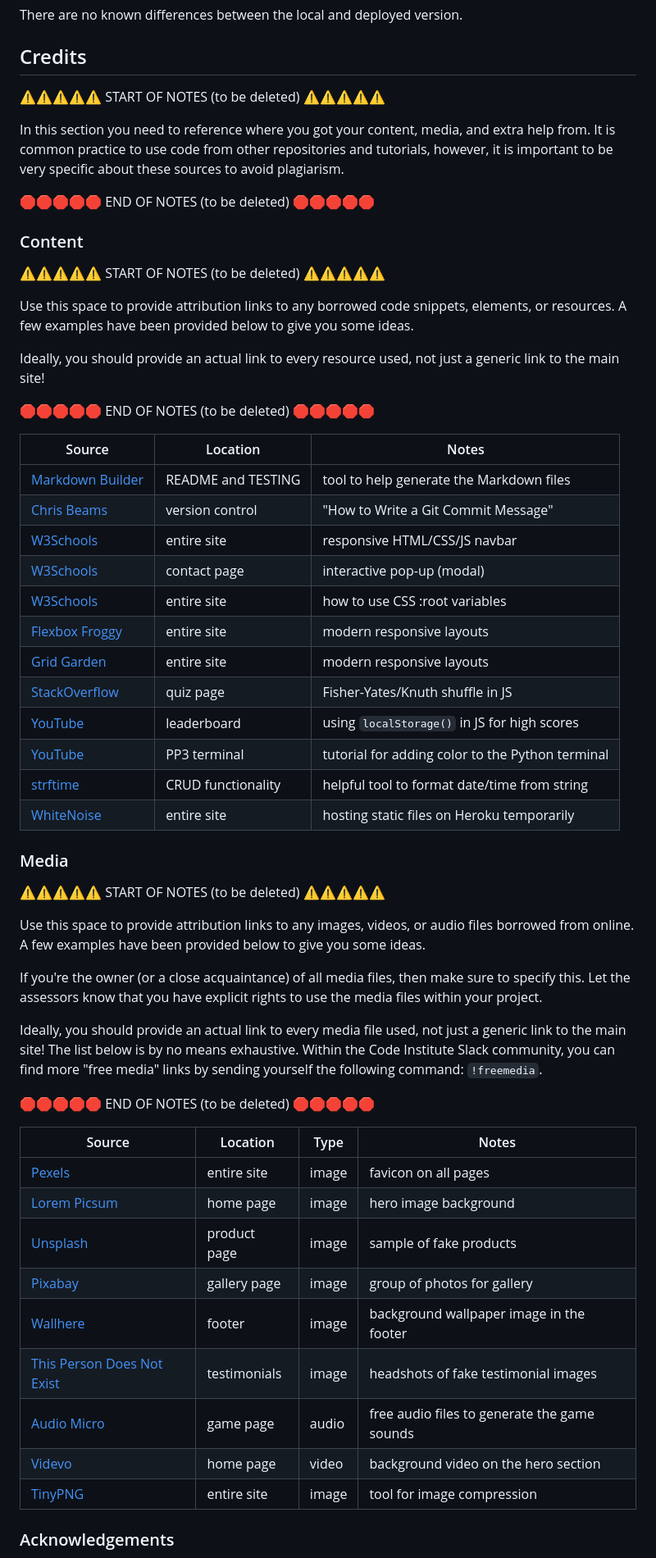
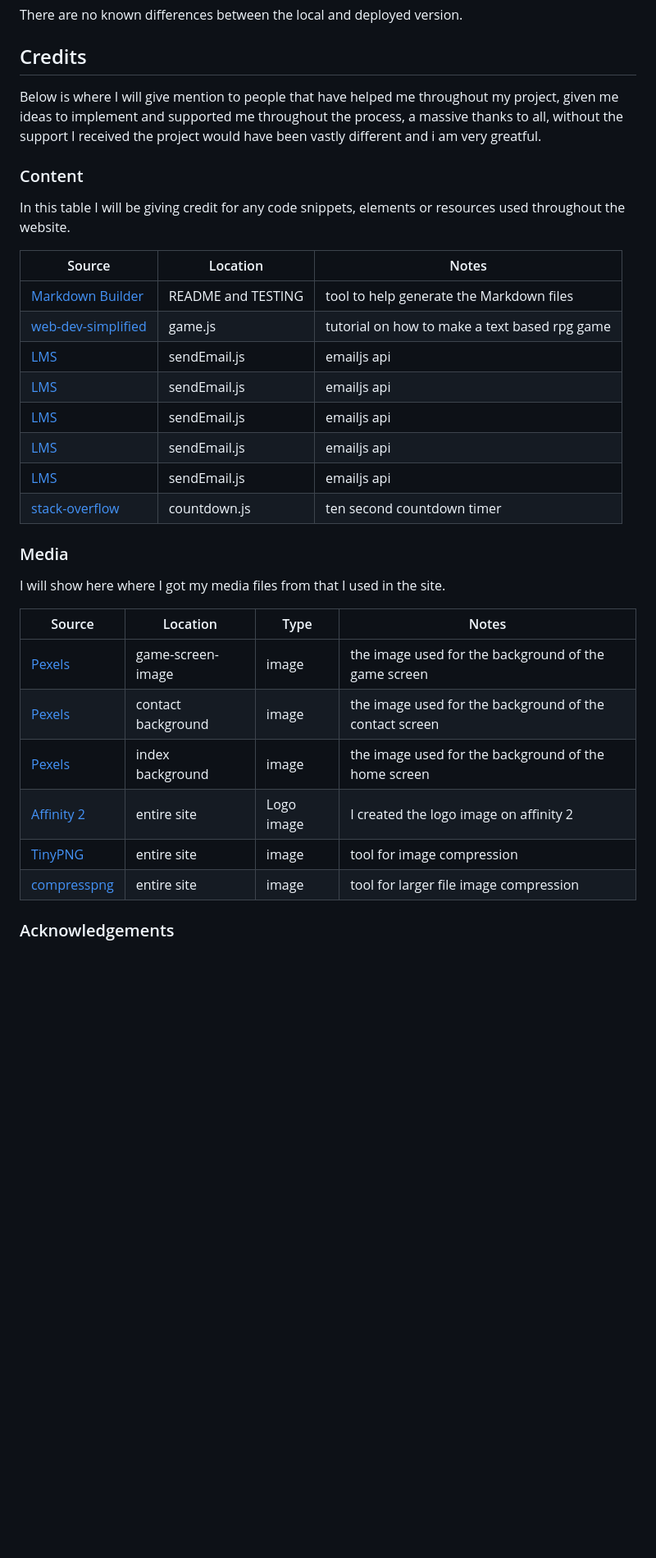
Before and after one commit to Nap199I/Text-based-RPG, a Markdown page: README.md, the part around one of its changes. Shown at 82% size. Drawn GitHub-style; blank space fills up the shorter version.

Commit message:
Add credits contents

```diff
--- a/README.md
+++ b/README.md
@@ -299,67 +299,35 @@ There are no known differences between the local and deployed version.
 
 ## Credits
 
-⚠️⚠️⚠️⚠️⚠️ START OF NOTES (to be deleted) ⚠️⚠️⚠️⚠️⚠️
-
-In this section you need to reference where you got your content, media, and extra help from.
-It is common practice to use code from other repositories and tutorials,
-however, it is important to be very specific about these sources to avoid plagiarism.
-
-🛑🛑🛑🛑🛑 END OF NOTES (to be deleted) 🛑🛑🛑🛑🛑
+Below is where I will give mention to people that have helped me throughout my project, given me ideas to implement and supported me throughout the process, a massive thanks to all, without the support I received the project would have been vastly different and i am very greatful.
 
 ### Content
 
-⚠️⚠️⚠️⚠️⚠️ START OF NOTES (to be deleted) ⚠️⚠️⚠️⚠️⚠️
-
-Use this space to provide attribution links to any borrowed code snippets, elements, or resources.
-A few examples have been provided below to give you some ideas.
-
-Ideally, you should provide an actual link to every resource used, not just a generic link to the main site!
-
-🛑🛑🛑🛑🛑 END OF NOTES (to be deleted) 🛑🛑🛑🛑🛑
+In this table I will be giving credit for any code snippets, elements or resources used throughout the website.
 
 | Source | Location | Notes |
 | --- | --- | --- |
 | [Markdown Builder](https://traveltimn.github.io/markdown-builder) | README and TESTING | tool to help generate the Markdown files |
-| [Chris Beams](https://chris.beams.io/posts/git-commit) | version control | "How to Write a Git Commit Message" |
-| [W3Schools](https://www.w3schools.com/howto/howto_js_topnav_responsive.asp) | entire site | responsive HTML/CSS/JS navbar |
-| [W3Schools](https://www.w3schools.com/howto/howto_css_modals.asp) | contact page | interactive pop-up (modal) |
-| [W3Schools](https://www.w3schools.com/css/css3_variables.asp) | entire site | how to use CSS :root variables |
-| [Flexbox Froggy](https://flexboxfroggy.com/) | entire site | modern responsive layouts |
-| [Grid Garden](https://cssgridgarden.com) | entire site | modern responsive layouts |
-| [StackOverflow](https://stackoverflow.com/a/2450976) | quiz page | Fisher-Yates/Knuth shuffle in JS |
-| [YouTube](https://www.youtube.com/watch?v=YL1F4dCUlLc) | leaderboard | using `localStorage()` in JS for high scores |
-| [YouTube](https://www.youtube.com/watch?v=u51Zjlnui4Y) | PP3 terminal | tutorial for adding color to the Python terminal |
-| [strftime](https://strftime.org) | CRUD functionality | helpful tool to format date/time from string |
-| [WhiteNoise](http://whitenoise.evans.io) | entire site | hosting static files on Heroku temporarily |
+| [web-dev-simplified](https://www.youtube.com/watch?v=R1S_NhKkvGA) | game.js | tutorial on how to make a text based rpg game |
+| [LMS](https://youtu.be/xA6Vp1RppWc) | sendEmail.js | emailjs api |
+| [LMS](https://youtu.be/0Qs7RbaCwB4) | sendEmail.js | emailjs api |
+| [LMS](https://youtu.be/dUOMEGVcX8Y) | sendEmail.js | emailjs api |
+| [LMS](https://youtu.be/6ikltjDtgeQ) | sendEmail.js | emailjs api |
+| [LMS](https://youtu.be/KaAeh4Risrc) | sendEmail.js | emailjs api |
+| [stack-overflow](https://stackoverflow.com/questions/31106189/create-a-simple-10-second-countdown) | countdown.js | ten second countdown timer |
 
 ### Media
 
-⚠️⚠️⚠️⚠️⚠️ START OF NOTES (to be deleted) ⚠️⚠️⚠️⚠️⚠️
-
-Use this space to provide attribution links to any images, videos, or audio files borrowed from online.
-A few examples have been provided below to give you some ideas.
-
-If you're the owner (or a close acquaintance) of all media files, then make sure to specify this.
-Let the assessors know that you have explicit rights to use the media files within your project.
-
-Ideally, you should provide an actual link to every media file used, not just a generic link to the main site!
-The list below is by no means exhaustive. Within the Code Institute Slack community, you can find more "free media" links
-by sending yourself the following command: `!freemedia`.
-
-🛑🛑🛑🛑🛑 END OF NOTES (to be deleted) 🛑🛑🛑🛑🛑
+I will show here where I got my media files from that I used in the site.
 
 | Source | Location | Type | Notes |
 | --- | --- | --- | --- |
-| [Pexels](https://www.pexels.com) | entire site | image | favicon on all pages |
-| [Lorem Picsum](https://picsum.photos) | home page | image | hero image background |
-| [Unsplash](https://unsplash.com) | product page | image | sample of fake products |
-| [Pixabay](https://pixabay.com) | gallery page | image | group of photos for gallery |
-| [Wallhere](https://wallhere.com) | footer | image | background wallpaper image in the footer |
-| [This Person Does Not Exist](https://thispersondoesnotexist.com) | testimonials | image | headshots of fake testimonial images |
-| [Audio Micro](https://www.audiomicro.com/free-sound-effects) | game page | audio | free audio files to generate the game sounds |
-| [Videvo](https://www.videvo.net/) | home page | video | background video on the hero section |
+| [Pexels](https://www.pexels.com/photo/gray-concrete-triumphal-arch-surrounded-by-flowers-1055068/) | game-screen-image | image | the image used for the background of the game screen |
+| [Pexels](https://www.pexels.com/photo/empty-brown-canvas-235985/) | contact background | image | the image used for the background of the contact screen |
+| [Pexels](https://www.pexels.com/photo/the-castle-of-titchfield-abbey-in-hampshire-england-10936656/) | index background | image | the image used for the background of the home screen |
+| [Affinity 2](https://affinity.serif.com/en-gb/?gclid=Cj0KCQjw7uSkBhDGARIsAMCZNJuW4qSXWCA2iWsPBFoGvGVFAanmh6130lp4ZDYsUxmpBlNFocahHosaAhlbEALw_wcB) | entire site | Logo image | I created the logo image on affinity 2 |
 | [TinyPNG](https://tinypng.com) | entire site | image | tool for image compression |
+| [compresspng](https://compresspng.com/) | entire site | image | tool for larger file image compression |
 
 ### Acknowledgements
 
```
Also changed, not shown: other parts of README.md (+2 -8 lines).
